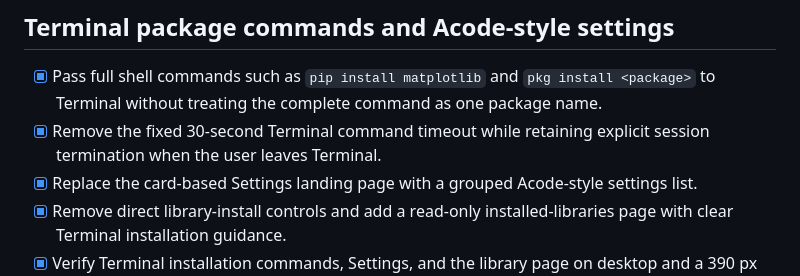
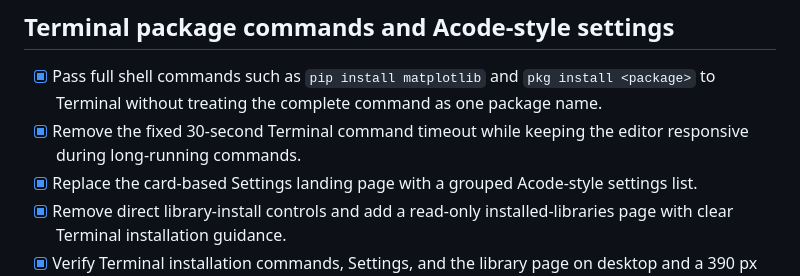
Before and after one commit to craftultra000-png/PyIDE-Termux, a Markdown page: todo.md, the part around the change. Drawn GitHub-style.

Commit message:
docs: clarify terminal timeout behavior

```diff
--- a/todo.md
+++ b/todo.md
@@ -51,7 +51,7 @@
 ## Terminal package commands and Acode-style settings
 
 - [x] Pass full shell commands such as `pip install matplotlib` and `pkg install <package>` to Terminal without treating the complete command as one package name.
-- [x] Remove the fixed 30-second Terminal command timeout while retaining explicit session termination when the user leaves Terminal.
+- [x] Remove the fixed 30-second Terminal command timeout while keeping the editor responsive during long-running commands.
 - [x] Replace the card-based Settings landing page with a grouped Acode-style settings list.
 - [x] Remove direct library-install controls and add a read-only installed-libraries page with clear Terminal installation guidance.
 - [x] Verify Terminal installation commands, Settings, and the library page on desktop and a 390 px phone viewport, then publish the update.
```
